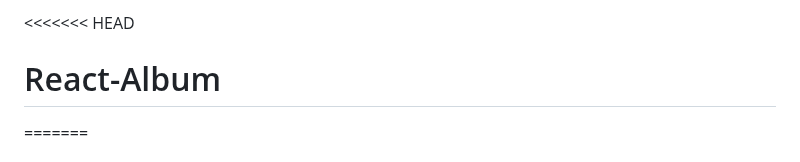
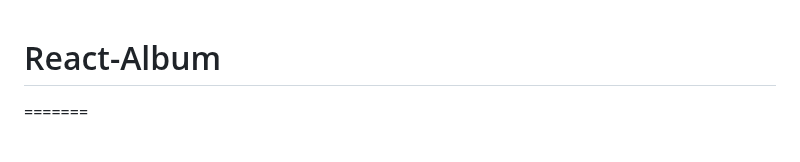
Before and after one commit to thirumeniram/React-Album, a Markdown page: README.md, the part around the change. Rendered like a GitHub page.

```diff
--- a/README.md
+++ b/README.md
@@ -1,4 +1,4 @@
-<<<<<<< HEAD
+
 # React-Album
 =======
 # Getting Started with Create React App
```
